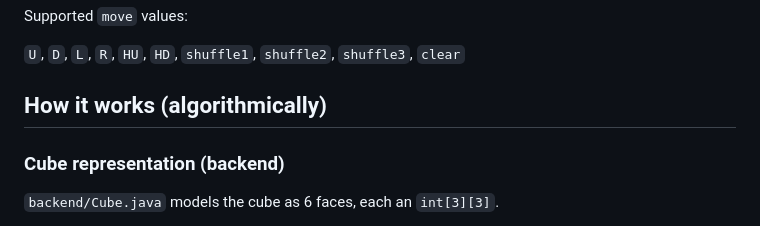
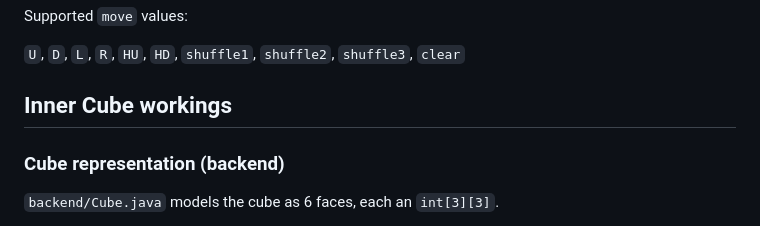
Before and after one commit to jurb33/rubikscube, a Markdown page: README.md, the part around the change. GitHub-like rendering.

Commit message:
Update section title in README.md

```diff
--- a/README.md
+++ b/README.md
@@ -93,7 +93,7 @@ Supported `move` values:
 
 `U`, `D`, `L`, `R`, `HU`, `HD`, `shuffle1`, `shuffle2`, `shuffle3`, `clear`
 
-## How it works (algorithmically)
+## Inner Cube workings
 
 ### Cube representation (backend)
 
```
